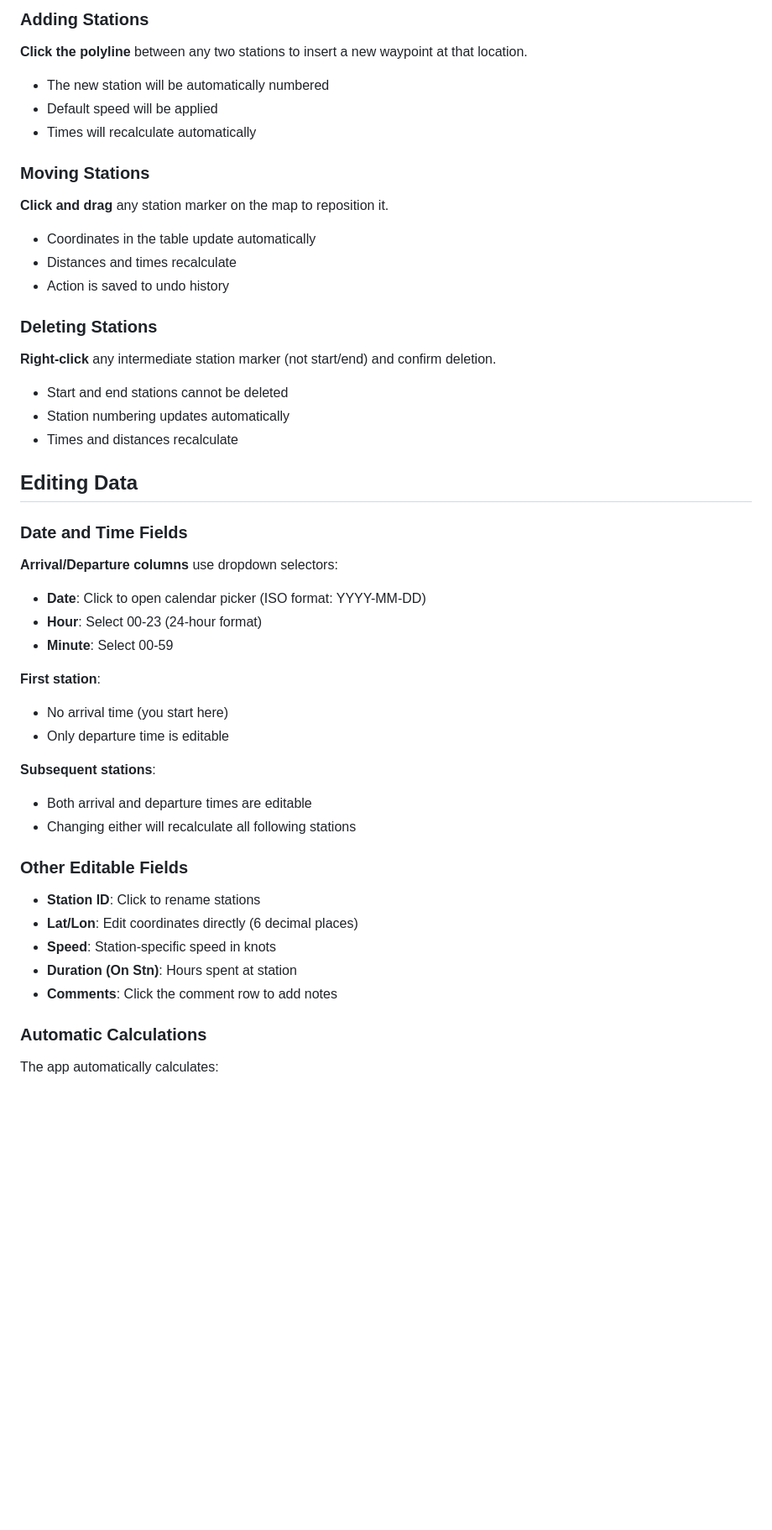
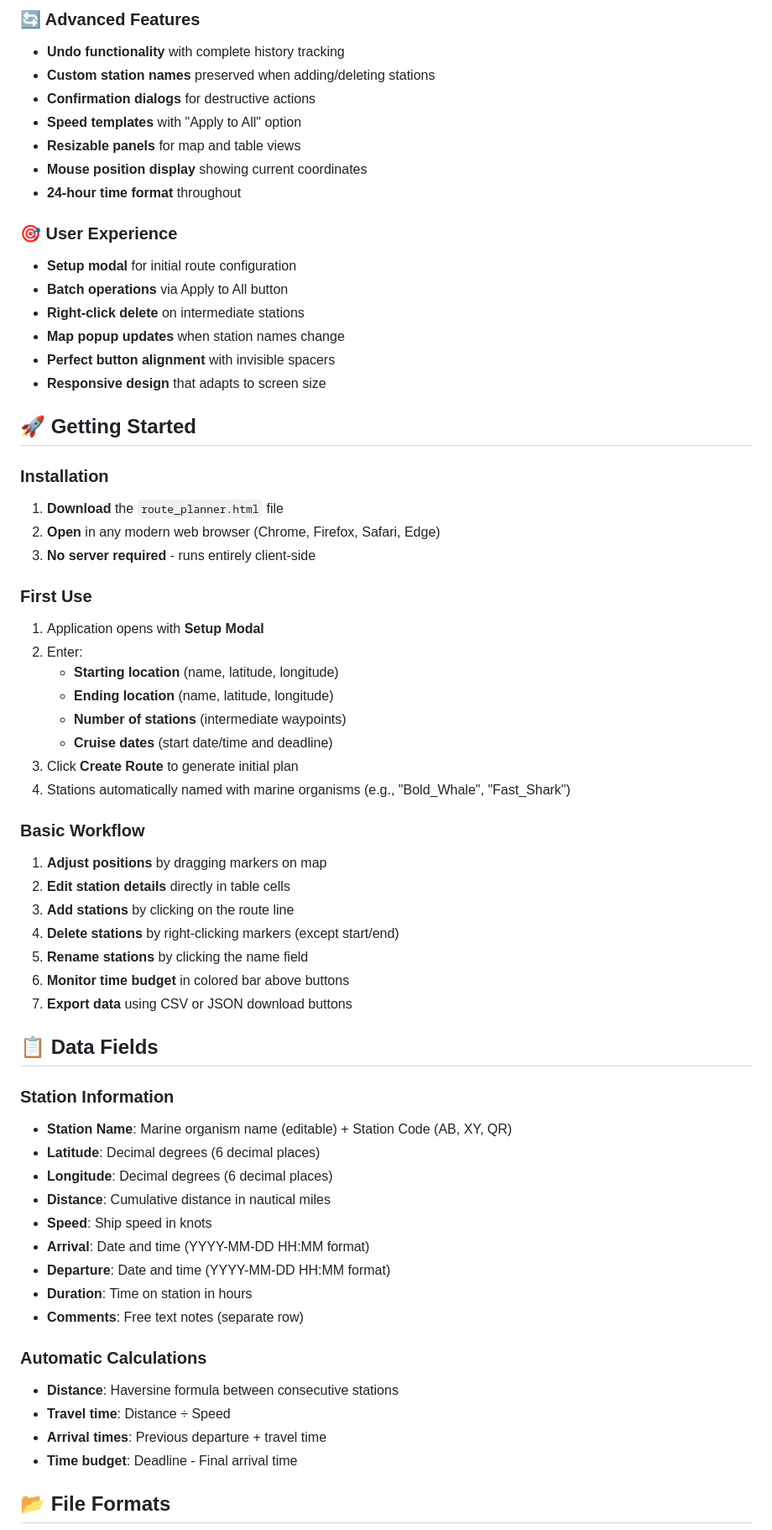
Before and after one commit to brorfred/cruiseplan, a Markdown page: README.md, the part around one of its changes. Shown at 84% size. GitHub-like rendering; blank space fills up the shorter version.

```diff
--- a/README.md
+++ b/README.md
@@ -45,51 +67,68 @@ The application is split into two main panels:
 
-### Adding Stations
+### 🔄 Advanced Features
+- **Undo functionality** with complete history tracking
+- **Custom station names** preserved when adding/deleting stations
+- **Confirmation dialogs** for destructive actions
+- **Speed templates** with "Apply to All" option
+- **Resizable panels** for map and table views
+- **Mouse position display** showing current coordinates
+- **24-hour time format** throughout
 
-**Click the polyline** between any two stations to insert a new waypoint at that location.
-- The new station will be automatically numbered
-- Default speed will be applied
-- Times will recalculate automatically
+### 🎯 User Experience
+- **Setup modal** for initial route configuration
+- **Batch operations** via Apply to All button
+- **Right-click delete** on intermediate stations
+- **Map popup updates** when station names change
+- **Perfect button alignment** with invisible spacers
+- **Responsive design** that adapts to screen size
 
-### Moving Stations
+## 🚀 Getting Started
 
-**Click and drag** any station marker on the map to reposition it.
-- Coordinates in the table update automatically
-- Distances and times recalculate
-- Action is saved to undo history
+### Installation
 
-### Deleting Stations
+1. **Download** the `route_planner.html` file
+2. **Open** in any modern web browser (Chrome, Firefox, Safari, Edge)
+3. **No server required** - runs entirely client-side
 
-**Right-click** any intermediate station marker (not start/end) and confirm deletion.
-- Start and end stations cannot be deleted
-- Station numbering updates automatically
-- Times and distances recalculate
+### First Use
 
-## Editing Data
+1. Application opens with **Setup Modal**
+2. Enter:
+   - **Starting location** (name, latitude, longitude)
+   - **Ending location** (name, latitude, longitude)
+   - **Number of stations** (intermediate waypoints)
+   - **Cruise dates** (start date/time and deadline)
+3. Click **Create Route** to generate initial plan
+4. Stations automatically named with marine organisms (e.g., "Bold_Whale", "Fast_Shark")
 
-### Date and Time Fields
+### Basic Workflow
 
-**Arrival/Departure columns** use dropdown selectors:
-- **Date**: Click to open calendar picker (ISO format: YYYY-MM-DD)
-- **Hour**: Select 00-23 (24-hour format)
-- **Minute**: Select 00-59
+1. **Adjust positions** by dragging markers on map
+2. **Edit station details** directly in table cells
+3. **Add stations** by clicking on the route line
+4. **Delete stations** by right-clicking markers (except start/end)
+5. **Rename stations** by clicking the name field
+6. **Monitor time budget** in colored bar above buttons
+7. **Export data** using CSV or JSON download buttons
 
-**First station**:
-- No arrival time (you start here)
-- Only departure time is editable
+## 📋 Data Fields
 
-**Subsequent stations**:
-- Both arrival and departure times are editable
-- Changing either will recalculate all following stations
-
-### Other Editable Fields
-
-- **Station ID**: Click to rename stations
-- **Lat/Lon**: Edit coordinates directly (6 decimal places)
-- **Speed**: Station-specific speed in knots
-- **Duration (On Stn)**: Hours spent at station
-- **Comments**: Click the comment row to add notes
+### Station Information
+- **Station Name**: Marine organism name (editable) + Station Code (AB, XY, QR)
+- **Latitude**: Decimal degrees (6 decimal places)
+- **Longitude**: Decimal degrees (6 decimal places)
+- **Distance**: Cumulative distance in nautical miles
+- **Speed**: Ship speed in knots
+- **Arrival**: Date and time (YYYY-MM-DD HH:MM format)
+- **Departure**: Date and time (YYYY-MM-DD HH:MM format)
+- **Duration**: Time on station in hours
+- **Comments**: Free text notes (separate row)
 
 ### Automatic Calculations
+- **Distance**: Haversine formula between consecutive stations
+- **Travel time**: Distance ÷ Speed
+- **Arrival times**: Previous departure + travel time
+- **Time budget**: Deadline - Final arrival time
 
-The app automatically calculates:
+## 📂 File Formats
 
```
Also changed, not shown: other parts of README.md (+189 -181 lines).
